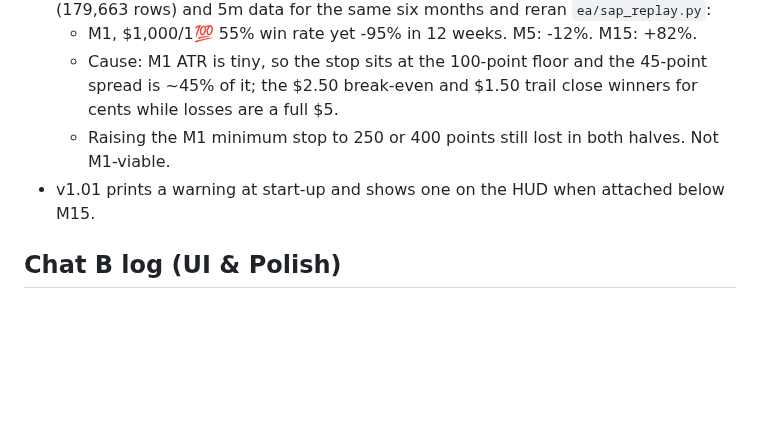
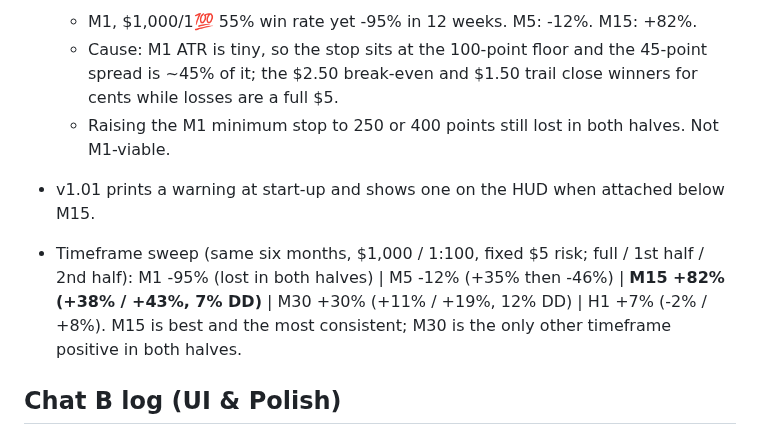
Before and after one commit to jokingtim24688/Trading-Bot, a Markdown page: Progress.md, the part around the change. Rendered like a GitHub page; blank space fills up the shorter version.

Commit message:
[A] Log SmallAccountPro timeframe sweep: M15 best, M30 second
Co-Authored-By: Claude Opus 5.5 <noreply@anthropic.com>
Claude-Session: https://claude.ai/code/session_01LP9KCZTRq27SzWc6m6dg5b

```diff
--- a/Progress.md
+++ b/Progress.md
@@ -1238,6 +1238,11 @@ Each chat writes only in its own section below, and adds new entries just above
   - Raising the M1 minimum stop to 250 or 400 points still lost in both halves. Not M1-viable.
 - v1.01 prints a warning at start-up and shows one on the HUD when attached below M15.
 
+- Timeframe sweep (same six months, $1,000 / 1:100, fixed $5 risk; full / 1st half / 2nd half):
+  M1 -95% (lost in both halves) | M5 -12% (+35% then -46%) | **M15 +82% (+38% / +43%, 7% DD)** |
+  M30 +30% (+11% / +19%, 12% DD) | H1 +7% (-2% / +8%). M15 is best and the most consistent;
+  M30 is the only other timeframe positive in both halves.
+
 <!-- Chat A: add new entries above this line -->
 
 ## Chat B log (UI & Polish)
```
